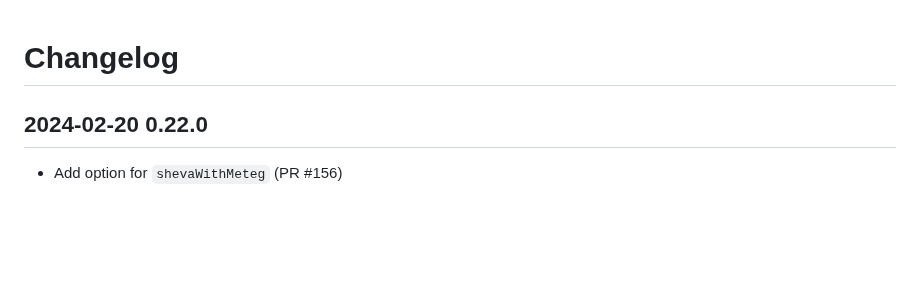
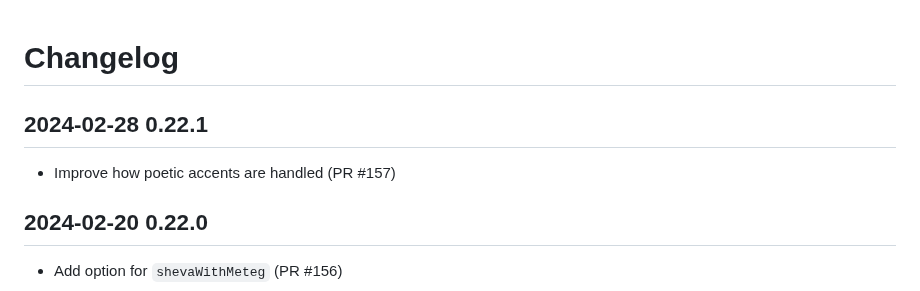
Before and after one commit to charlesLoder/havarotjs, a Markdown page: pages/changelog.md, the part around the change. Drawn GitHub-style; blank space fills up the shorter version.

Commit message:
Update changelog

```diff
--- a/pages/changelog.md
+++ b/pages/changelog.md
@@ -1,4 +1,8 @@
 # Changelog
+
+## 2024-02-28 0.22.1
+
+- Improve how poetic accents are handled (PR #157)
 
 ## 2024-02-20 0.22.0
 
```
